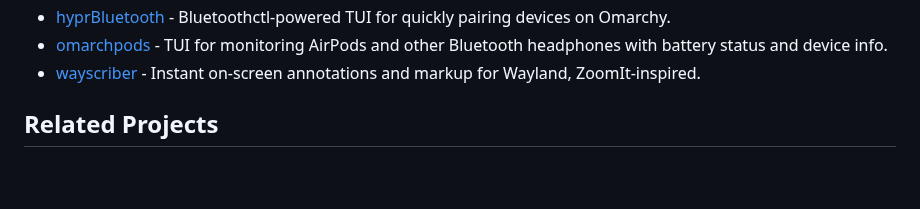
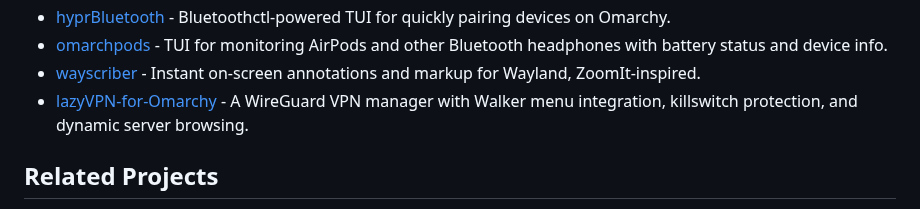
Before and after one commit to aorumbayev/awesome-omarchy, a Markdown page: README.md, the part around the change. GitHub-like rendering; blank space fills up the shorter version.

Commit message:
Added lazyVPN-for-Omarchy to tools (#37)

```diff
--- a/README.md
+++ b/README.md
@@ -196,6 +196,7 @@
 - [hyprBluetooth](https://github.com/magudb/hyprBluetooth) - Bluetoothctl-powered TUI for quickly pairing devices on Omarchy.
 - [omarchpods](https://github.com/tomycostantino/omarchpods) - TUI for monitoring AirPods and other Bluetooth headphones with battery status and device info.
 - [wayscriber](https://github.com/devmobasa/wayscriber) - Instant on-screen annotations and markup for Wayland, ZoomIt-inspired.
+- [lazyVPN-for-Omarchy](https://github.com/blank-query/lazyVPN-for-Omarchy) - A WireGuard VPN manager with Walker menu integration, killswitch protection, and dynamic server browsing.
 
 ## Related Projects
 
```
